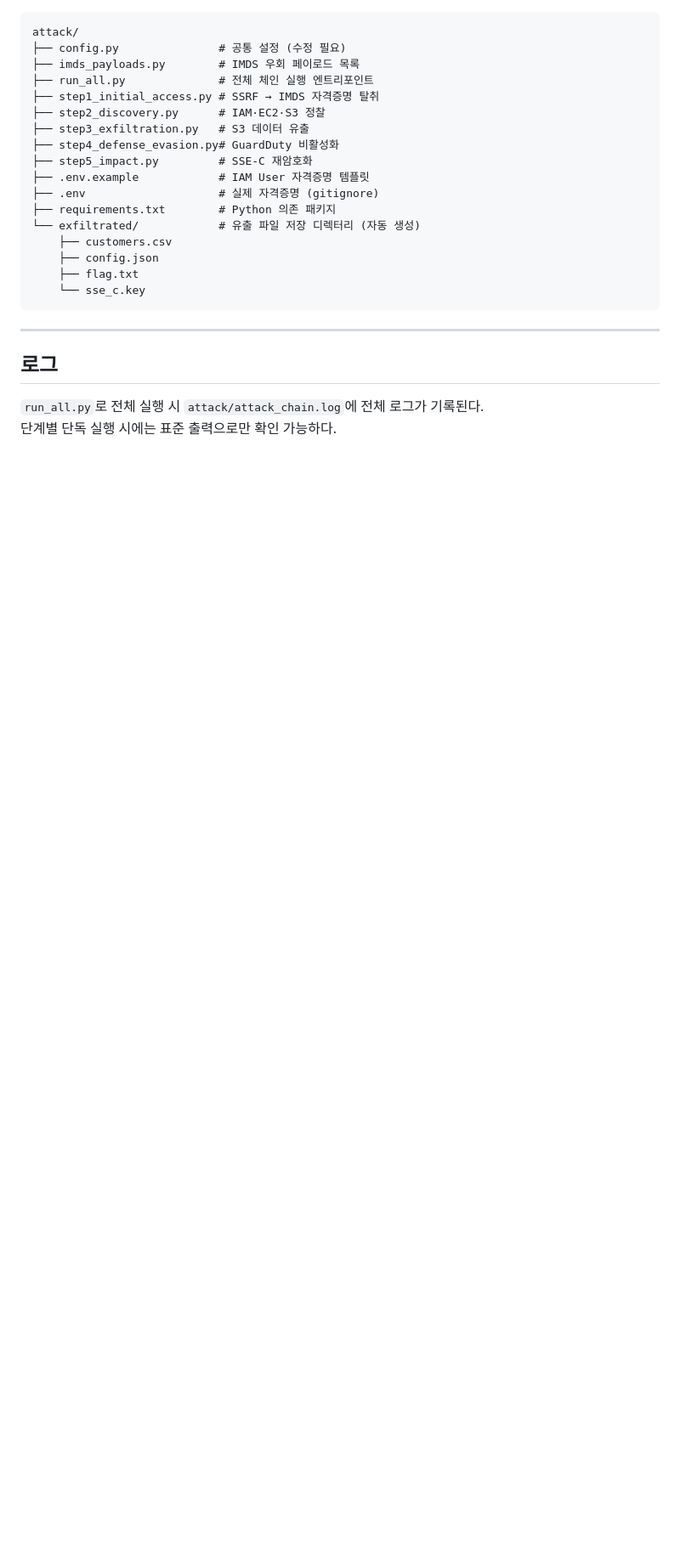
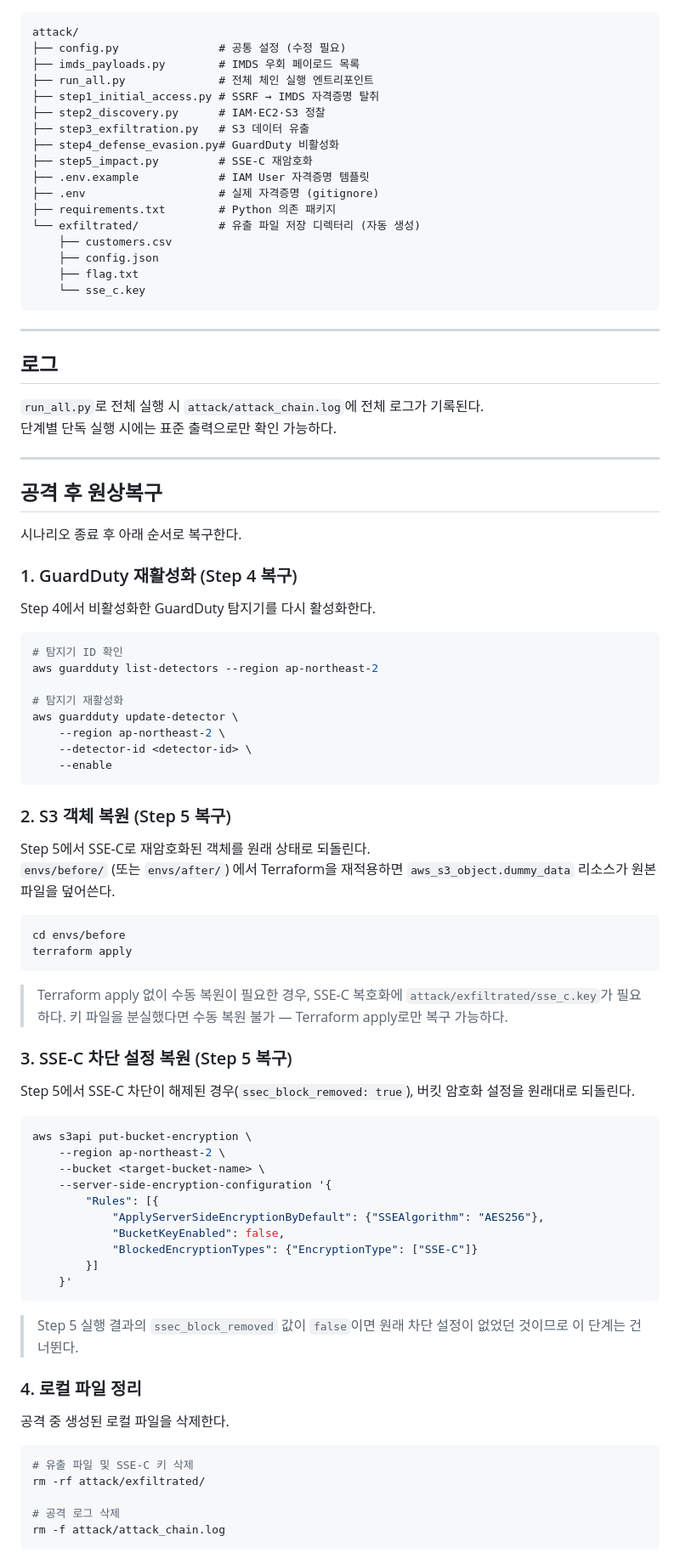
Before and after one commit to jeonis1018/cloud9_infra_attack, a Markdown page: attack/README.md, the part around the change. Shown at 85% size. GitHub-like rendering; blank space fills up the shorter version.

Commit message:
fix: attack/README.md 수정

````diff
--- a/attack/README.md
+++ b/attack/README.md
@@ -239,3 +239,67 @@ attack/
 
 `run_all.py`로 전체 실행 시 `attack/attack_chain.log`에 전체 로그가 기록된다.
 단계별 단독 실행 시에는 표준 출력으로만 확인 가능하다.
+
+---
+
+## 공격 후 원상복구
+
+시나리오 종료 후 아래 순서로 복구한다.
+
+### 1. GuardDuty 재활성화 (Step 4 복구)
+
+Step 4에서 비활성화한 GuardDuty 탐지기를 다시 활성화한다.
+
+```bash
+# 탐지기 ID 확인
+aws guardduty list-detectors --region ap-northeast-2
+
+# 탐지기 재활성화
+aws guardduty update-detector \
+    --region ap-northeast-2 \
+    --detector-id <detector-id> \
+    --enable
+```
+
+### 2. S3 객체 복원 (Step 5 복구)
+
+Step 5에서 SSE-C로 재암호화된 객체를 원래 상태로 되돌린다.
+`envs/before/` (또는 `envs/after/`) 에서 Terraform을 재적용하면 `aws_s3_object.dummy_data` 리소스가 원본 파일을 덮어쓴다.
+
+```bash
+cd envs/before
+terraform apply
+```
+
+> Terraform apply 없이 수동 복원이 필요한 경우, SSE-C 복호화에 `attack/exfiltrated/sse_c.key`가 필요하다. 키 파일을 분실했다면 수동 복원 불가 — Terraform apply로만 복구 가능하다.
+
+### 3. SSE-C 차단 설정 복원 (Step 5 복구)
+
+Step 5에서 SSE-C 차단이 해제된 경우(`ssec_block_removed: true`), 버킷 암호화 설정을 원래대로 되돌린다.
+
+```bash
+aws s3api put-bucket-encryption \
+    --region ap-northeast-2 \
+    --bucket <target-bucket-name> \
+    --server-side-encryption-configuration '{
+        "Rules": [{
+            "ApplyServerSideEncryptionByDefault": {"SSEAlgorithm": "AES256"},
+            "BucketKeyEnabled": false,
+            "BlockedEncryptionTypes": {"EncryptionType": ["SSE-C"]}
+        }]
+    }'
+```
+
+> Step 5 실행 결과의 `ssec_block_removed` 값이 `false`이면 원래 차단 설정이 없었던 것이므로 이 단계는 건너뛴다.
+
+### 4. 로컬 파일 정리
+
+공격 중 생성된 로컬 파일을 삭제한다.
+
+```bash
+# 유출 파일 및 SSE-C 키 삭제
+rm -rf attack/exfiltrated/
+
+# 공격 로그 삭제
+rm -f attack/attack_chain.log
+```
````
